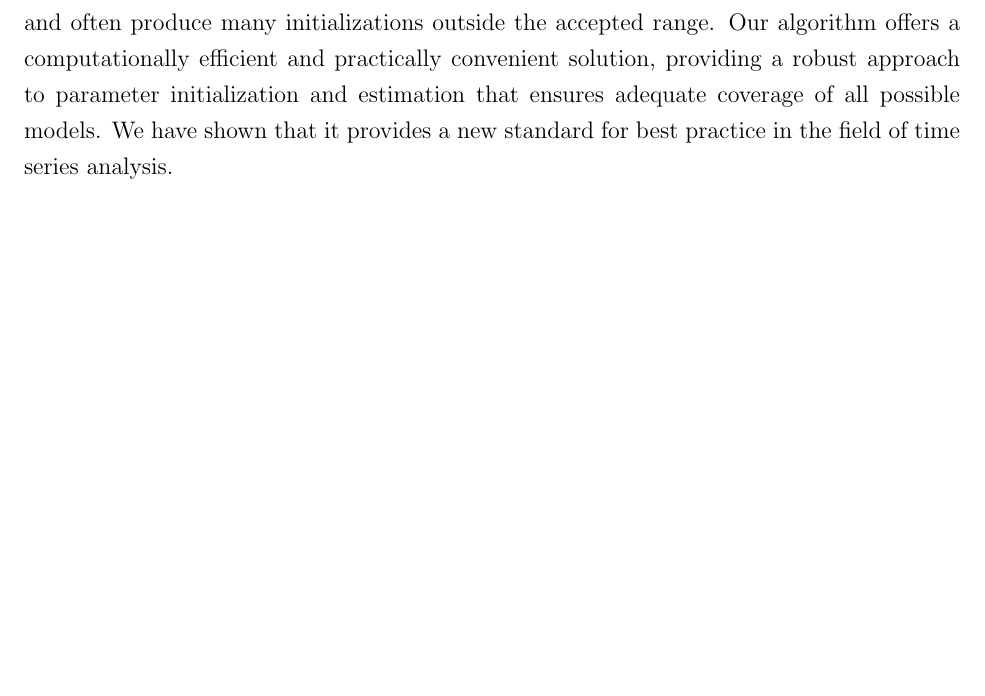
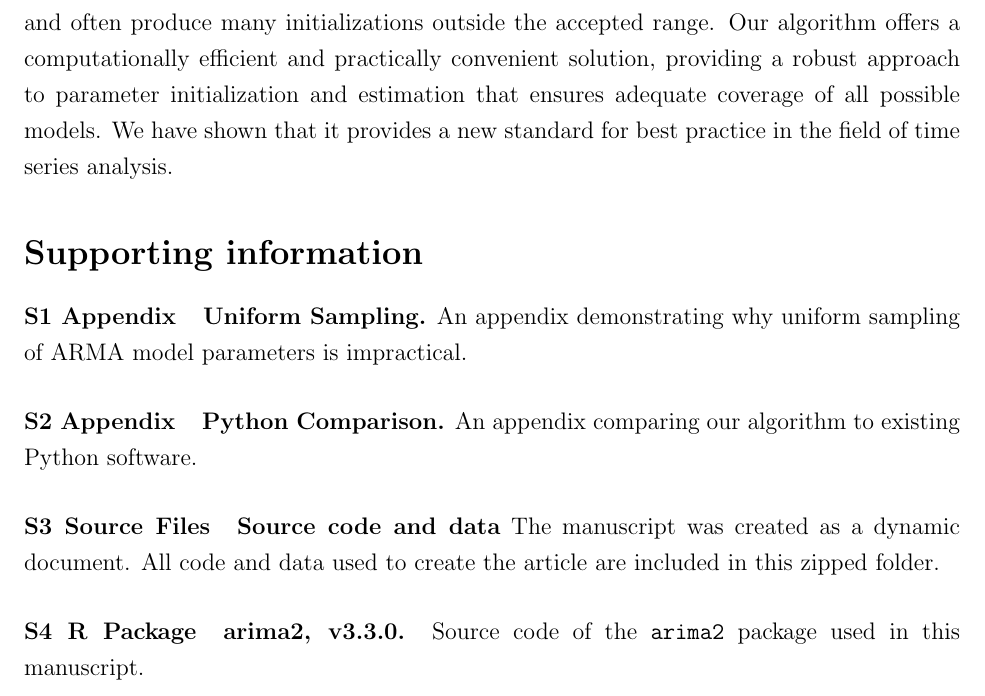
Before and after one commit to jeswheel/Dissertation, a LaTeX thesis (main.tex, which reads chapters/arima2/child.tex): part of page 33 of 39, cut so that both start at the same text, the shorter picture padded with empty space. Compiled offline with pdfLaTeX.

```diff
--- a/chapters/arima2/child.tex
+++ b/chapters/arima2/child.tex
@@ -561,3 +561,21 @@
 Traditional random initialization approaches software fail to uniformly cover the entire range of possible models and often produce many initializations outside the accepted range.
 Our algorithm offers a computationally efficient and practically convenient solution, providing a robust approach to parameter initialization and estimation that ensures adequate coverage of all possible models.
 We have shown that it provides a new standard for best practice in the field of time series analysis.
+
+\section*{Supporting information}
+
+\paragraph*{S1 Appendix}
+\label{S_sampling}
+{\bf Uniform Sampling.} An appendix demonstrating why uniform sampling of ARMA model parameters is impractical.
+
+\paragraph*{S2 Appendix}
+\label{S_python}
+{\bf Python Comparison.} An appendix comparing our algorithm to existing Python software.
+
+\paragraph*{S3 Source Files}
+\label{S_simCode}
+{\bf Source code and data} The manuscript was created as a dynamic document. All code and data used to create the article are included in this zipped folder.
+
+\paragraph*{S4 R Package}
+\label{S_source}
+{\bf arima2, v3.3.0.} Source code of the \texttt{arima2} package used in this manuscript.
```
Also changed, not shown: Makefile (added), main.pdf, 1 other file.
